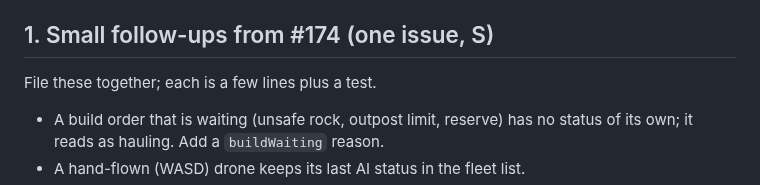
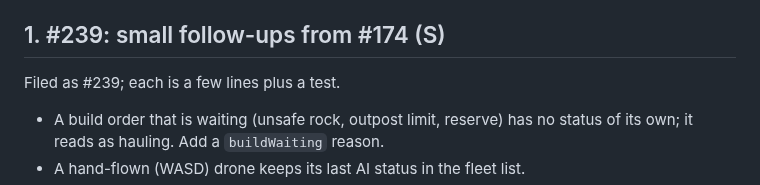
Before and after one commit to deadronos/asteroid-miner-horizons, a Markdown page: scratch.md, the part around the change. GitHub-like rendering.

Commit message:
scratch.md: point the #174 follow-ups at #239
Co-Authored-By: Claude Opus 5.5 <noreply@anthropic.com>

```diff
--- a/scratch.md
+++ b/scratch.md
@@ -13,9 +13,9 @@ is the maintainer's notebook; agents do not edit it (see AGENTS.md).
 - **Delete merged remote branches.** 13 `claude/*` branches from PRs #225–#237 (and `fix/frozen-save-v13-215`
   from the closed #224) are still on origin.
 
-## 1. Small follow-ups from #174 (one issue, S)
+## 1. #239: small follow-ups from #174 (S)
 
-File these together; each is a few lines plus a test.
+Filed as #239; each is a few lines plus a test.
 
 - A build order that is waiting (unsafe rock, outpost limit, reserve) has no status of its own; it reads as
   hauling. Add a `buildWaiting` reason.
```
